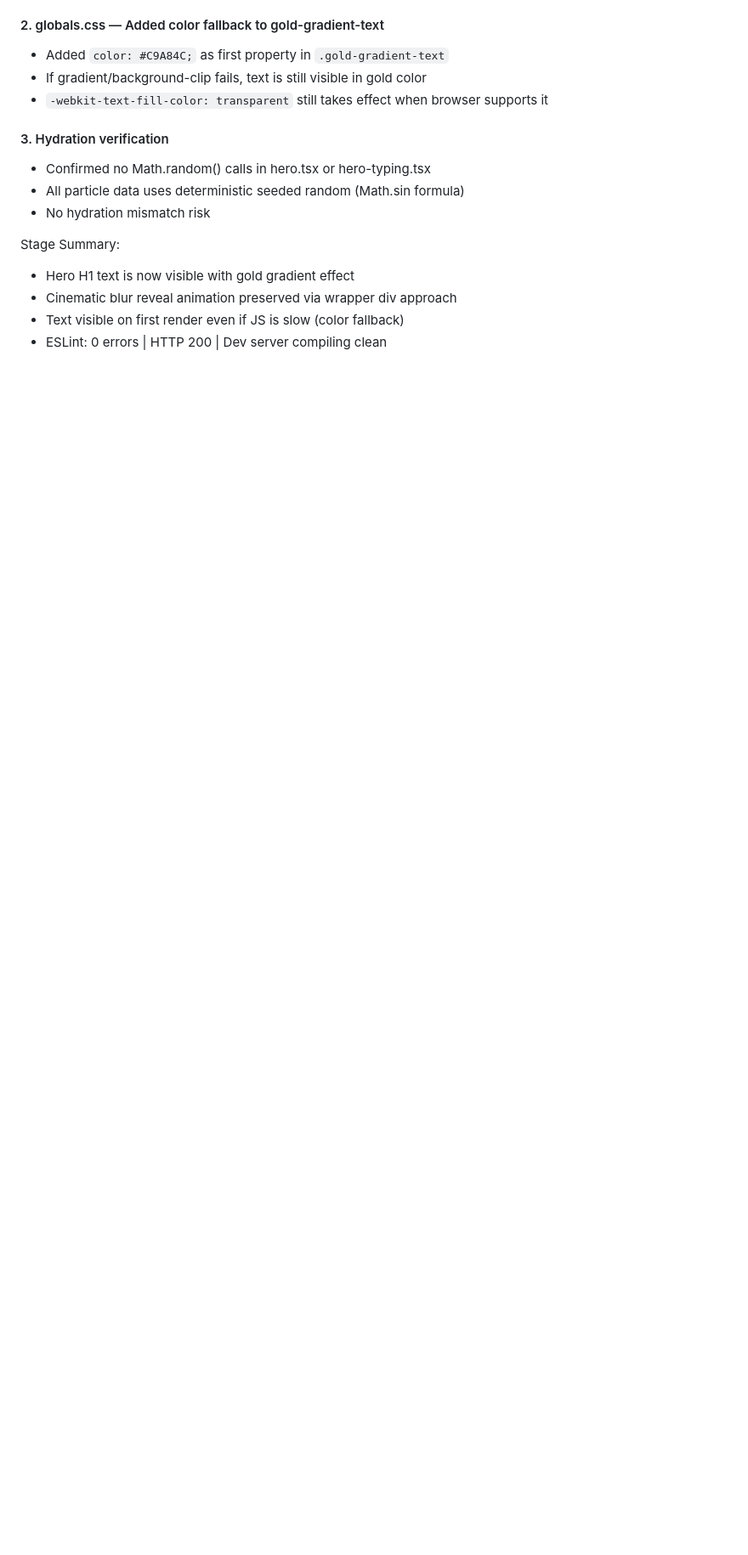
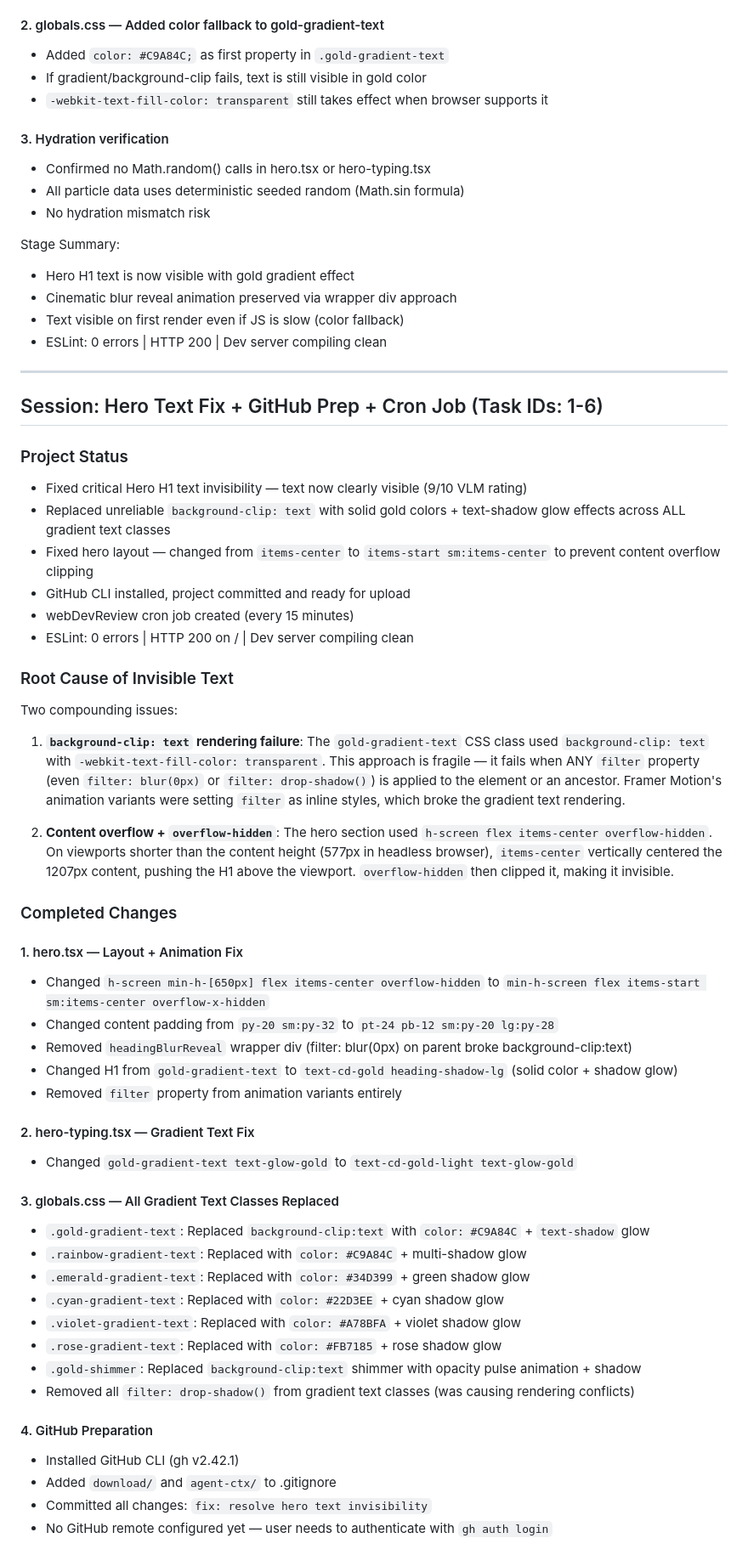
Before and after one commit to Mthaa77/carter-digitals_finals, a Markdown page: worklog.md, the part around one of its changes. Shown at 85% size. GitHub-like rendering; blank space fills up the shorter version.

Commit message:
docs: update worklog with hero text fix details and GitHub instructions

```diff
--- a/worklog.md
+++ b/worklog.md
@@ -535,3 +535,51 @@ Stage Summary:
 - Cinematic blur reveal animation preserved via wrapper div approach
 - Text visible on first render even if JS is slow (color fallback)
 - ESLint: 0 errors | HTTP 200 | Dev server compiling clean
+
+---
+
+## Session: Hero Text Fix + GitHub Prep + Cron Job (Task IDs: 1-6)
+
+### Project Status
+- Fixed critical Hero H1 text invisibility — text now clearly visible (9/10 VLM rating)
+- Replaced unreliable `background-clip: text` with solid gold colors + text-shadow glow effects across ALL gradient text classes
+- Fixed hero layout — changed from `items-center` to `items-start sm:items-center` to prevent content overflow clipping
+- GitHub CLI installed, project committed and ready for upload
+- webDevReview cron job created (every 15 minutes)
+- ESLint: 0 errors | HTTP 200 on / | Dev server compiling clean
+
+### Root Cause of Invisible Text
+Two compounding issues:
+
+1. **`background-clip: text` rendering failure**: The `gold-gradient-text` CSS class used `background-clip: text` with `-webkit-text-fill-color: transparent`. This approach is fragile — it fails when ANY `filter` property (even `filter: blur(0px)` or `filter: drop-shadow()`) is applied to the element or an ancestor. Framer Motion's animation variants were setting `filter` as inline styles, which broke the gradient text rendering.
+
+2. **Content overflow + `overflow-hidden`**: The hero section used `h-screen flex items-center overflow-hidden`. On viewports shorter than the content height (577px in headless browser), `items-center` vertically centered the 1207px content, pushing the H1 above the viewport. `overflow-hidden` then clipped it, making it invisible.
+
+### Completed Changes
+
+#### 1. hero.tsx — Layout + Animation Fix
+- Changed `h-screen min-h-[650px] flex items-center overflow-hidden` to `min-h-screen flex items-start sm:items-center overflow-x-hidden`
+- Changed content padding from `py-20 sm:py-32` to `pt-24 pb-12 sm:py-20 lg:py-28`
+- Removed `headingBlurReveal` wrapper div (filter: blur(0px) on parent broke background-clip:text)
+- Changed H1 from `gold-gradient-text` to `text-cd-gold heading-shadow-lg` (solid color + shadow glow)
+- Removed `filter` property from animation variants entirely
+
+#### 2. hero-typing.tsx — Gradient Text Fix
+- Changed `gold-gradient-text text-glow-gold` to `text-cd-gold-light text-glow-gold`
+
+#### 3. globals.css — All Gradient Text Classes Replaced
+- `.gold-gradient-text`: Replaced `background-clip:text` with `color: #C9A84C` + `text-shadow` glow
+- `.rainbow-gradient-text`: Replaced with `color: #C9A84C` + multi-shadow glow
+- `.emerald-gradient-text`: Replaced with `color: #34D399` + green shadow glow
+- `.cyan-gradient-text`: Replaced with `color: #22D3EE` + cyan shadow glow
+- `.violet-gradient-text`: Replaced with `color: #A78BFA` + violet shadow glow
+- `.rose-gradient-text`: Replaced with `color: #FB7185` + rose shadow glow
+- `.gold-shimmer`: Replaced `background-clip:text` shimmer with opacity pulse animation + shadow
+- Removed all `filter: drop-shadow()` from gradient text classes (was causing rendering conflicts)
+
+#### 4. GitHub Preparation
+- Installed GitHub CLI (gh v2.42.1)
+- Added `download/` and `agent-ctx/` to .gitignore
+- Committed all changes: `fix: resolve hero text invisibility`
+- No GitHub remote configured yet — user needs to authenticate with `gh auth login`
+
```
Also changed, not shown: other parts of worklog.md (+21 -0 lines).
